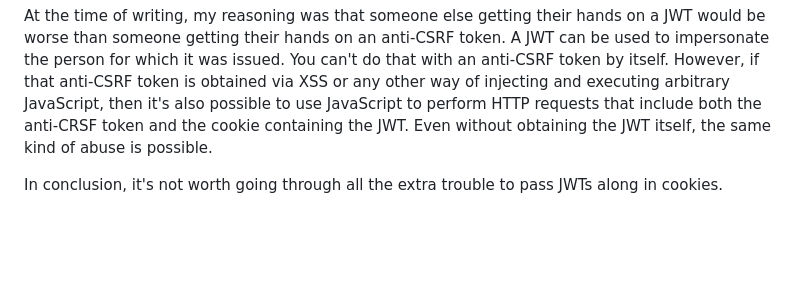
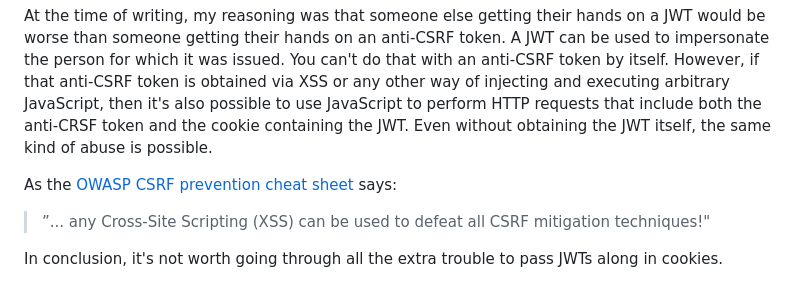
Before and after one commit to cofx22/blog, a Markdown page: posts/where-to-put-json-web-tokens.md, the part around the change. GitHub-like rendering; blank space fills up the shorter version.

Commit message:
Add OWASP quote

```diff
--- a/posts/where-to-put-json-web-tokens.md
+++ b/posts/where-to-put-json-web-tokens.md
@@ -289,6 +289,10 @@ You can't do that with an anti-CSRF token by itself.
 However, if that anti-CSRF token is obtained via XSS or any other way of injecting and executing arbitrary JavaScript, then it's also possible to use JavaScript to perform HTTP requests that include both the anti-CRSF token and the cookie containing the JWT.
 Even without obtaining the JWT itself, the same kind of abuse is possible.
 
+As the [OWASP CSRF prevention cheat sheet](https://cheatsheetseries.owasp.org/cheatsheets/Cross-Site_Request_Forgery_Prevention_Cheat_Sheet.html) says:
+
+> ”... any Cross-Site Scripting (XSS) can be used to defeat all CSRF mitigation techniques!"
+
 In conclusion, it's not worth going through all the extra trouble to pass JWTs along in cookies.
 
 It's good to know that the more complicated approach has no benefits over the simpler approach.
```
